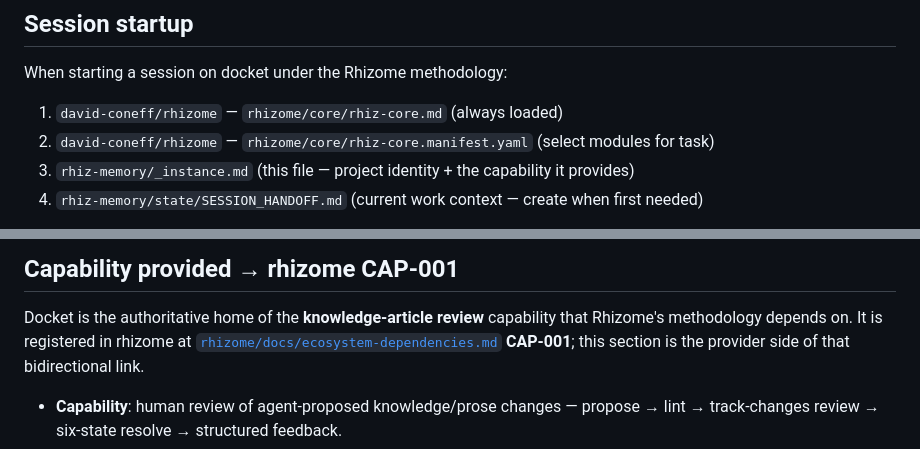
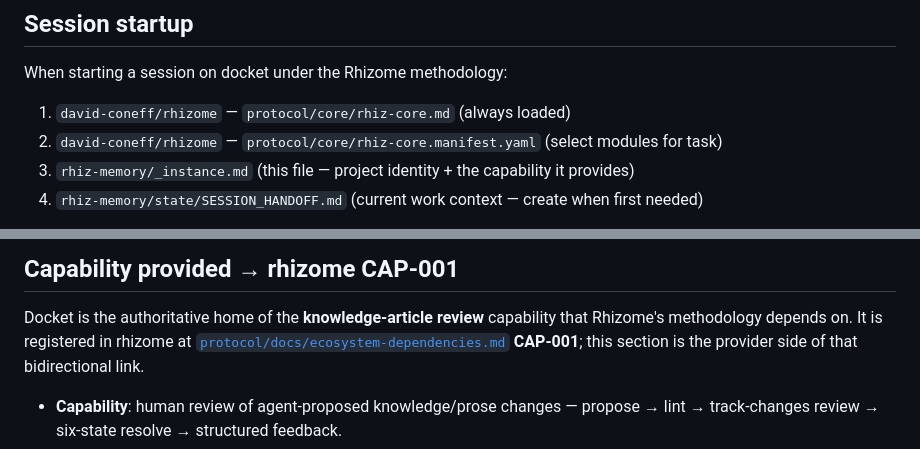
Before and after one commit to david-coneff/docket, a Markdown page: rhiz-memory/_instance.md, 2 parts joined by grey strips. Drawn GitHub-style.

Commit message:
Update rhizome refs to protocol/ in _instance.md
rhizome renamed its library tree rhizome/→protocol/ (B-series migration); repoint
the session-startup reading list and the CAP-001 link accordingly.

Co-Authored-By: Claude Opus 4.8 <noreply@anthropic.com>
Claude-Session: https://claude.ai/code/session_01HgMv7861ffeZ35GSZMWVXm

```diff
--- a/rhiz-memory/_instance.md
+++ b/rhiz-memory/_instance.md
@@ -10,8 +10,8 @@
 
 When starting a session on docket under the Rhizome methodology:
 
-1. `david-coneff/rhizome` — `rhizome/core/rhiz-core.md` (always loaded)
-2. `david-coneff/rhizome` — `rhizome/core/rhiz-core.manifest.yaml` (select modules for task)
+1. `david-coneff/rhizome` — `protocol/core/rhiz-core.md` (always loaded)
+2. `david-coneff/rhizome` — `protocol/core/rhiz-core.manifest.yaml` (select modules for task)
 3. `rhiz-memory/_instance.md` (this file — project identity + the capability it provides)
 4. `rhiz-memory/state/SESSION_HANDOFF.md` (current work context — create when first needed)
 
@@ -43,7 +43,7 @@ artifacts the agent reads on its next pass.
 
 Docket is the authoritative home of the **knowledge-article review** capability
 that Rhizome's methodology depends on. It is registered in rhizome at
-[`rhizome/docs/ecosystem-dependencies.md`](https://github.com/david-coneff/rhizome) **CAP-001**;
+[`protocol/docs/ecosystem-dependencies.md`](https://github.com/david-coneff/rhizome) **CAP-001**;
 this section is the provider side of that bidirectional link.
 
 - **Capability**: human review of agent-proposed knowledge/prose changes —
```
